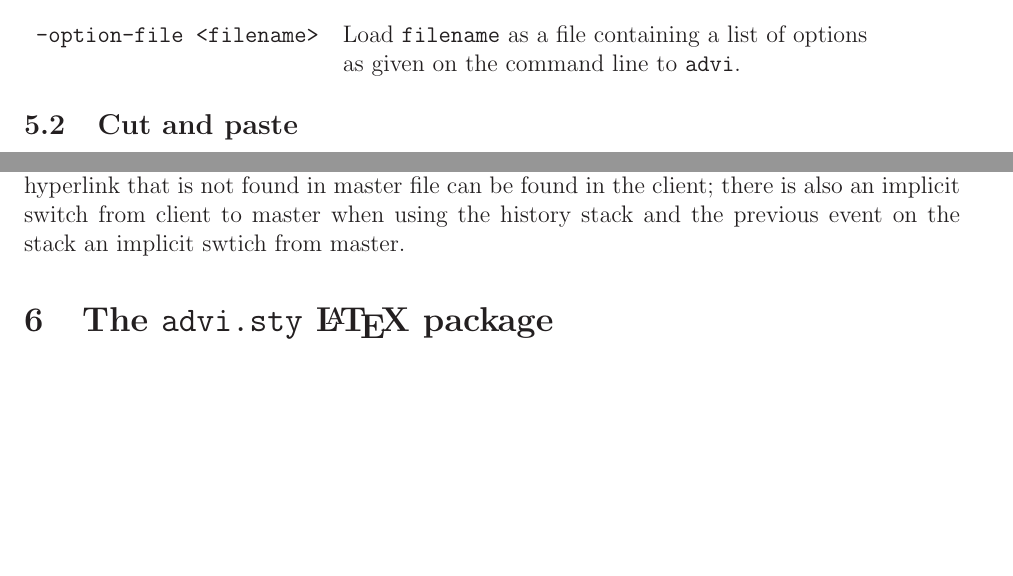
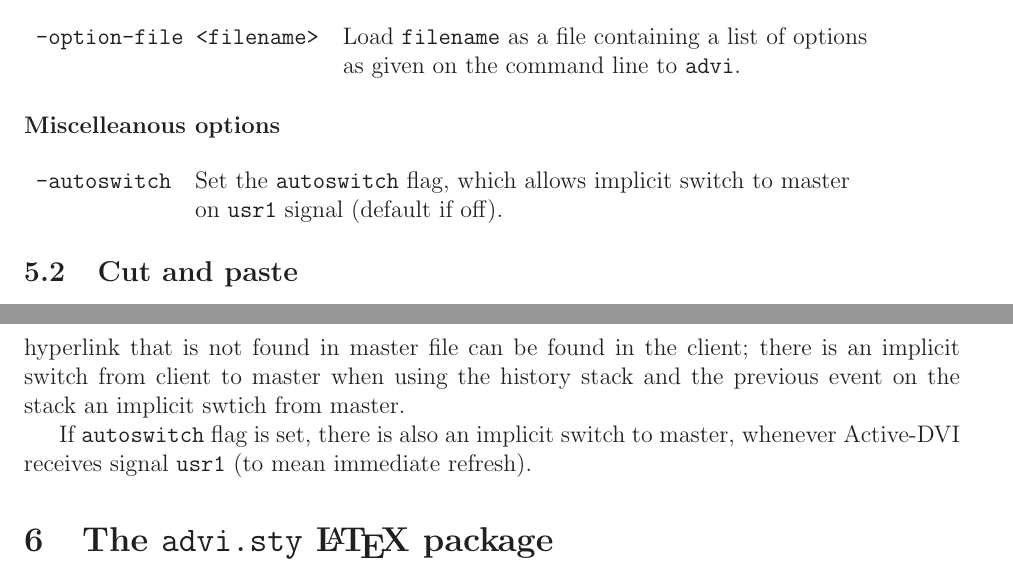
Before and after one commit to diremy/advi, a LaTeX paper (doc/manual.tex): two parts of pages 8 and 10 of 29 before the commit and two parts of pages 8 and 11 of 29 after it, joined at a grey line, cut so that both start at the same text, the shorter picture padded with empty space. Compiled offline with LaTeX, dvips and Ghostscript; the source files are stored in an older character set and shown here as Unicode.

```diff
--- a/doc/manual.tex
+++ b/doc/manual.tex
@@ -390,6 +390,12 @@
 & as given on the command line to \doctt{advi}. \\
 \end{tabular}
 
+\subsubsection*{Miscelleanous options}
+\medskip\noindent\begin{tabular}{ll}
+\doctt{-autoswitch} & Set the {\tt autoswitch} flag, which allows
+implicit switch to master \\& on \texttt{usr1} signal (default if off).\\
+\end{tabular}
+
 \subsection{Cut and paste}
 
 Text can be copied from the {\ActiveDVI} previewer to an another application.
@@ -542,9 +548,13 @@
 files. The user can switch between files explicitly (see
 \softlink{activedvikeys}{key bindings}) or implicitly.
 There is an implicit switch from master to client when an hyperlink that is
-not found in master file can be found in the client; there is also
+not found in master file can be found in the client; there is
 an implicit switch from client to master when using the history stack and
 the previous event on the stack an implicit swtich from master.
+
+If \doctt{autoswitch} flag is set, there is also an implicit switch to
+master, whenever {\ActiveDVI} receives signal \doctt{usr1} (to mean
+immediate refresh).
 
 
 \section{The \softtarget{advi} {\doctt{advi.sty}} {\LaTeX} package}
```
Also changed, not shown: doc/splash_contents.tex (+1 -0 lines), 1 other file.
